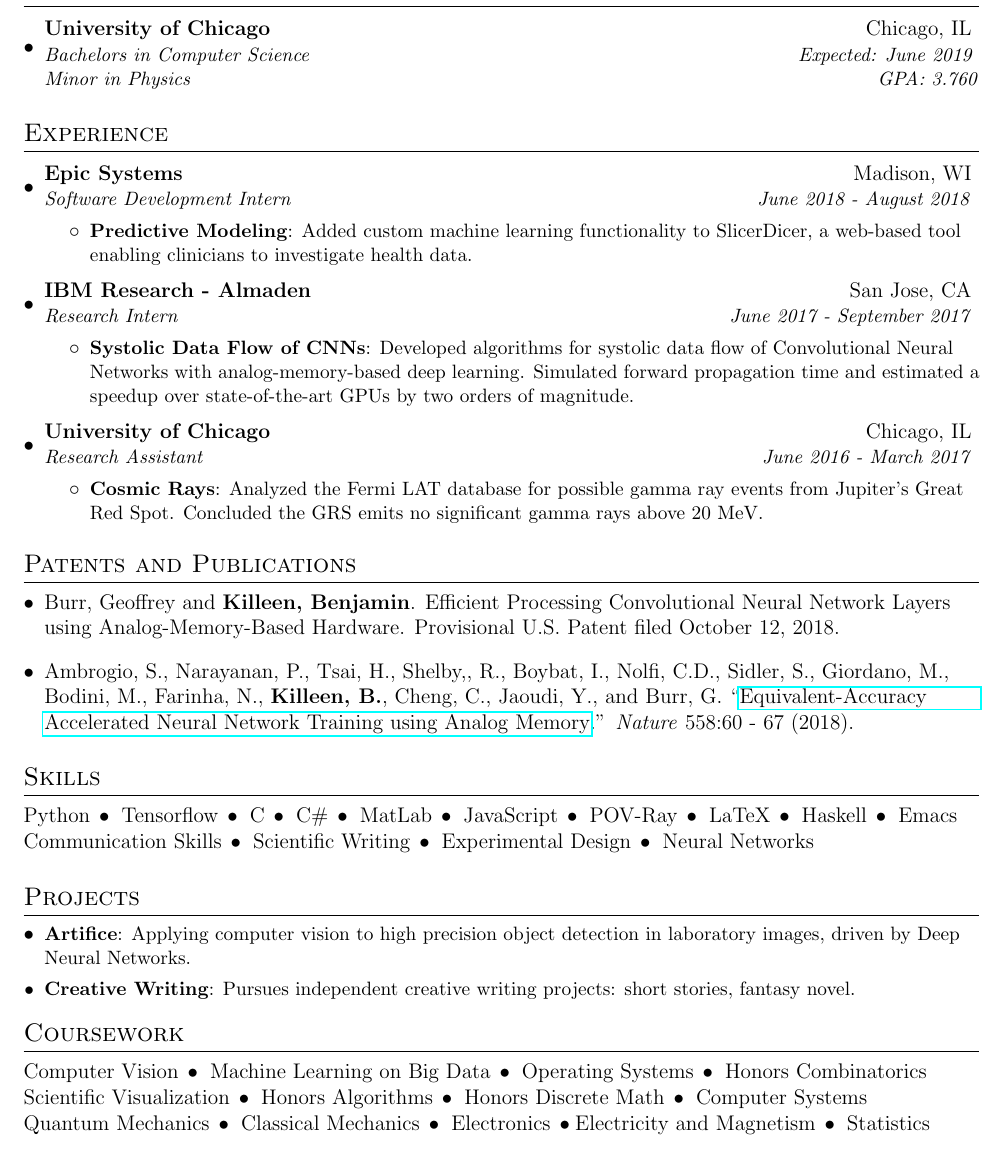
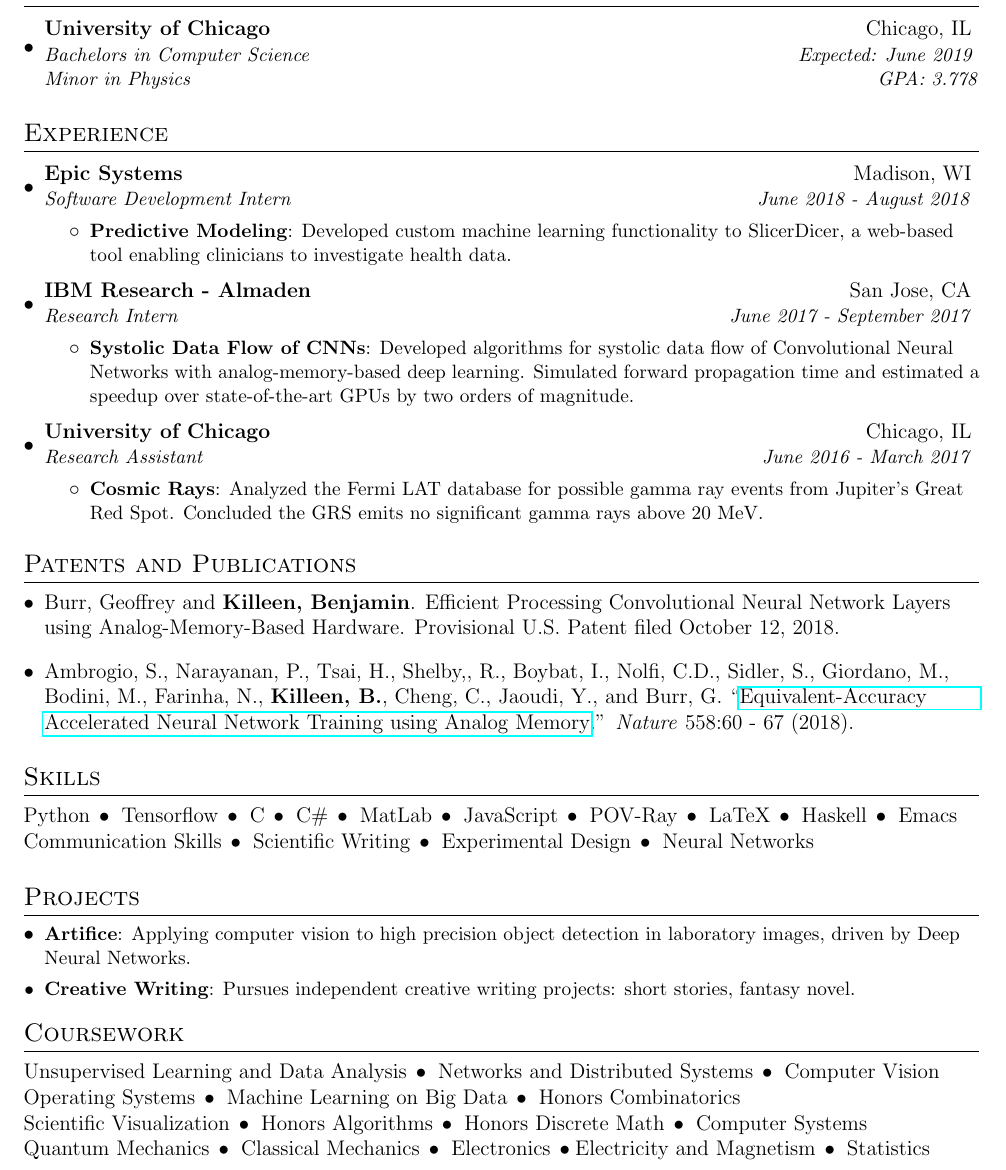
Before and after one commit to bendkill/resume, a LaTeX CV (resume.tex): part of the page, cut so that both start at the same text. Compiled offline with pdfLaTeX.

Commit message:
updated classes

```diff
--- a/resume.tex
+++ b/resume.tex
@@ -88,7 +88,7 @@
 \resumeSubheading
 {University of Chicago}{Chicago, IL}
 {Bachelors in Computer Science}{Expected: June 2019\vspace{.2cm}}
-\textit{\small Minor in Physics \hfill GPA: 3.760}
+\textit{\small Minor in Physics \hfill GPA: 3.778}
 \resumeSubHeadingListEnd
 
 
@@ -102,8 +102,9 @@
 {Software Development Intern}{June 2018 - August 2018}
 \resumeItemListStart
 
-\resumeItem{Predictive Modeling}{Added custom machine learning functionality to
-  SlicerDicer, a web-based tool enabling clinicians to investigate health data.}
+\resumeItem{Predictive Modeling}{Developed custom machine learning functionality
+  to SlicerDicer, a web-based tool enabling clinicians to investigate health
+  data.}
 
 \resumeItemListEnd
 
@@ -169,8 +170,11 @@
 % -----------COURSEWORK-----------------
 \section{Coursework}
 
-Computer Vision \delim{} Machine Learning on Big Data \delim{} Operating Systems
-\delim{} Honors Combinatorics
+Unsupervised Learning and Data Analysis \delim{} Networks and Distributed
+Systems \delim{} Computer Vision
+
+Operating Systems \delim{} Machine Learning on Big Data \delim{} Honors
+Combinatorics
 
 Scientific Visualization \delim{} Honors Algorithms \delim{} Honors Discrete
 Math \delim{} Computer Systems
```
Also changed, not shown: resume.pdf, 1 other file.
